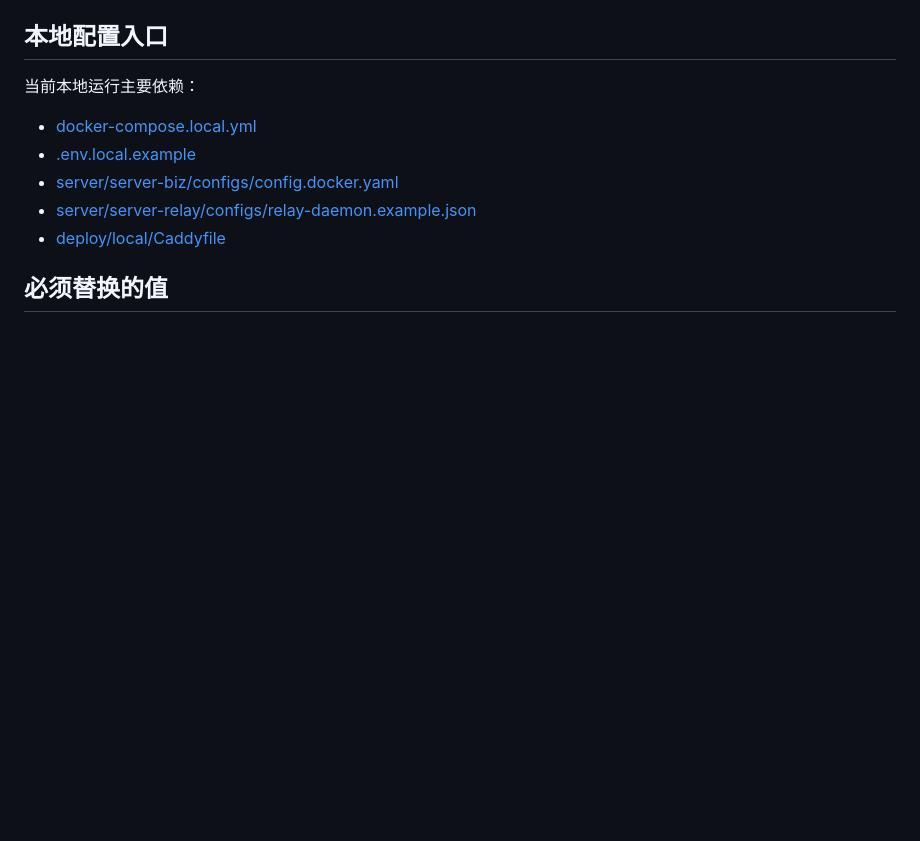
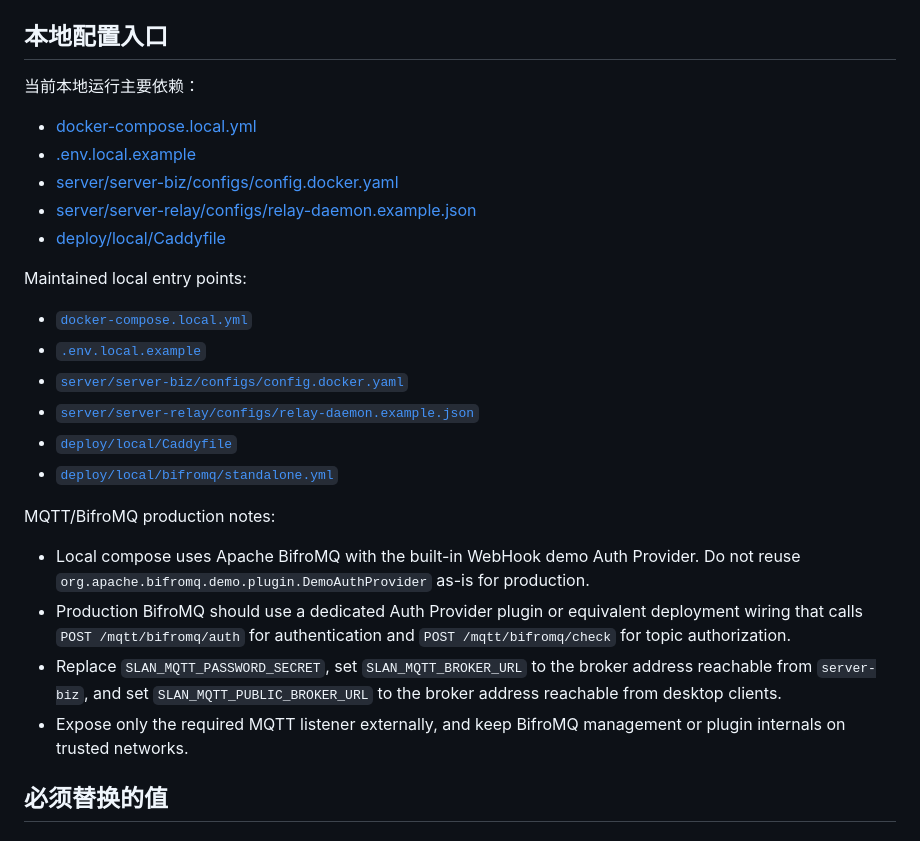
Before and after one commit to thorli9527/slan, a Markdown page: docs/architecture/local-to-production-config.md, the part around the change. Drawn GitHub-style; blank space fills up the shorter version.

Commit message:
docs: note BifroMQ production migration settings

```diff
--- a/docs/architecture/local-to-production-config.md
+++ b/docs/architecture/local-to-production-config.md
@@ -11,6 +11,29 @@
 - [server/server-biz/configs/config.docker.yaml](/Users/thorli/workspace/slan/server/server-biz/configs/config.docker.yaml)
 - [server/server-relay/configs/relay-daemon.example.json](/Users/thorli/workspace/slan/server/server-relay/configs/relay-daemon.example.json)
 - [deploy/local/Caddyfile](/Users/thorli/workspace/slan/deploy/local/Caddyfile)
+
+Maintained local entry points:
+
+- [`docker-compose.local.yml`](../../docker-compose.local.yml)
+- [`.env.local.example`](../../.env.local.example)
+- [`server/server-biz/configs/config.docker.yaml`](../../server/server-biz/configs/config.docker.yaml)
+- [`server/server-relay/configs/relay-daemon.example.json`](../../server/server-relay/configs/relay-daemon.example.json)
+- [`deploy/local/Caddyfile`](../../deploy/local/Caddyfile)
+- [`deploy/local/bifromq/standalone.yml`](../../deploy/local/bifromq/standalone.yml)
+
+MQTT/BifroMQ production notes:
+
+- Local compose uses Apache BifroMQ with the built-in WebHook demo Auth Provider.
+  Do not reuse `org.apache.bifromq.demo.plugin.DemoAuthProvider` as-is for
+  production.
+- Production BifroMQ should use a dedicated Auth Provider plugin or equivalent
+  deployment wiring that calls `POST /mqtt/bifromq/auth` for authentication and
+  `POST /mqtt/bifromq/check` for topic authorization.
+- Replace `SLAN_MQTT_PASSWORD_SECRET`, set `SLAN_MQTT_BROKER_URL` to the broker
+  address reachable from `server-biz`, and set `SLAN_MQTT_PUBLIC_BROKER_URL` to
+  the broker address reachable from desktop clients.
+- Expose only the required MQTT listener externally, and keep BifroMQ management
+  or plugin internals on trusted networks.
 
 ## 必须替换的值
 
```
